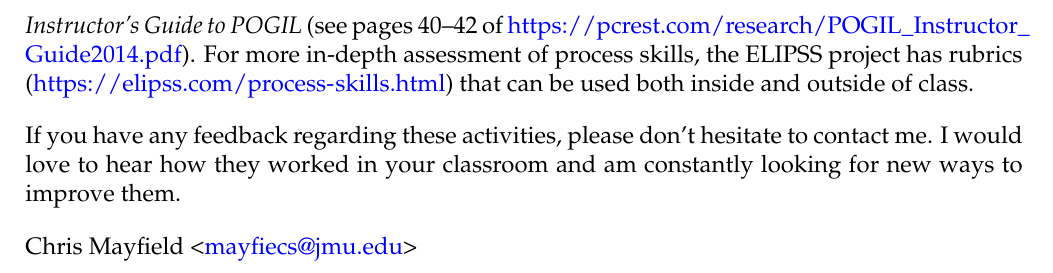
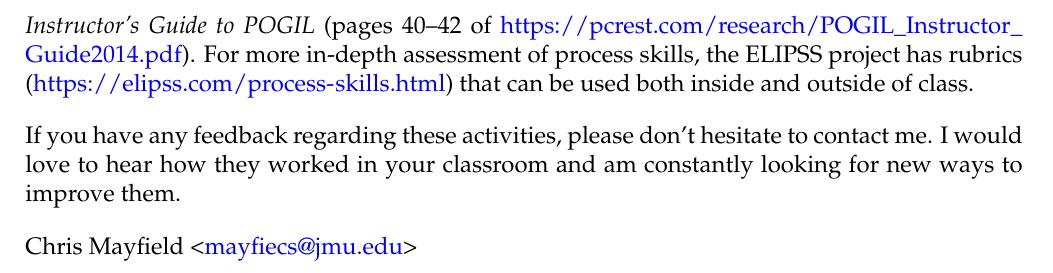
Before and after one commit to ChrisMayfield/cspogil, a LaTeX document (CS1/book.tex, which reads CS1/preface.tex): part of page 4 of 57, cut so that both start at the same text. Compiled offline with pdfLaTeX.

Commit message:
sync with Python repo

```diff
--- a/CS1/book.tex
+++ b/CS1/book.tex
@@ -92,7 +92,7 @@ Source documents available in Overleaf
 \end{titlepage}
 
 \cleardoublepage
-\pdfbookmark{To the Instructor}{pre}
+\pdfbookmark{Preface}{pre}
 \input{preface.tex}
 
 \cleardoublepage
--- a/CS1/preface.tex
+++ b/CS1/preface.tex
@@ -17,7 +17,7 @@ Students should not view these activities as assignments to be completed individ
 
 \bigskip
 
-At the end of each activity, students should complete some type of assessment to demonstrate content knowledge and process skills. A generic \textit{Team Report} is included with this collection. Chapter 10 of the POGIL book (\url{https://pogil.org/curricular-materials/general-pogil-book}) has many additional suggestions for assessment. Instructors might also use prompts from the \textit{Instructor's Guide to POGIL} (see pages 40--42 of \url{https://pcrest.com/research/POGIL_Instructor_Guide2014.pdf}). For more in-depth assessment of process skills, the ELIPSS project has rubrics (\url{https://elipss.com/process-skills.html}) that can be used both inside and outside of class.
+At the end of each activity, students should complete some type of assessment to demonstrate content knowledge and process skills. A generic \textit{Team Report} is included with this collection. Chapter 10 of the POGIL book (\url{https://pogil.org/curricular-materials/general-pogil-book}) has many additional suggestions for assessment. Instructors might also use prompts from the \textit{Instructor's Guide to POGIL} (pages 40--42 of \url{https://pcrest.com/research/POGIL_Instructor_Guide2014.pdf}). For more in-depth assessment of process skills, the ELIPSS project has rubrics (\url{https://elipss.com/process-skills.html}) that can be used both inside and outside of class.
 
 \bigskip
 
```
